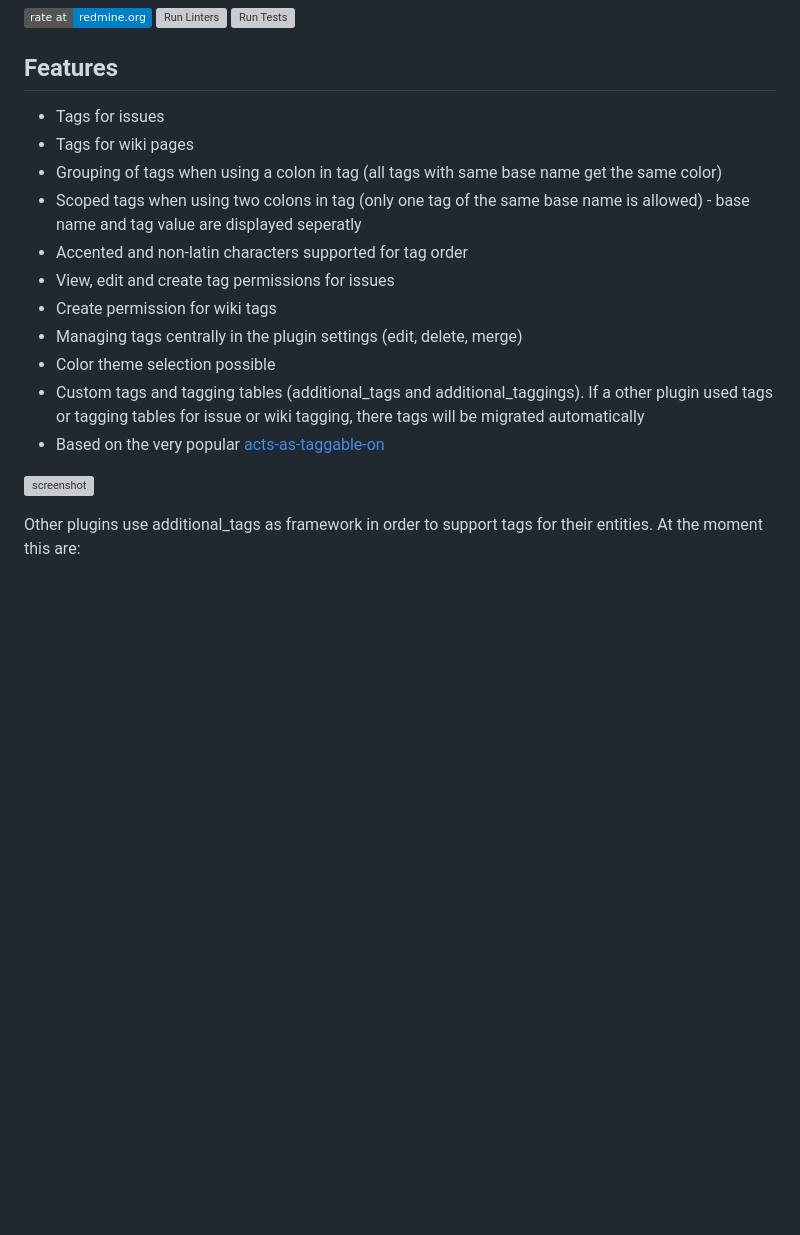
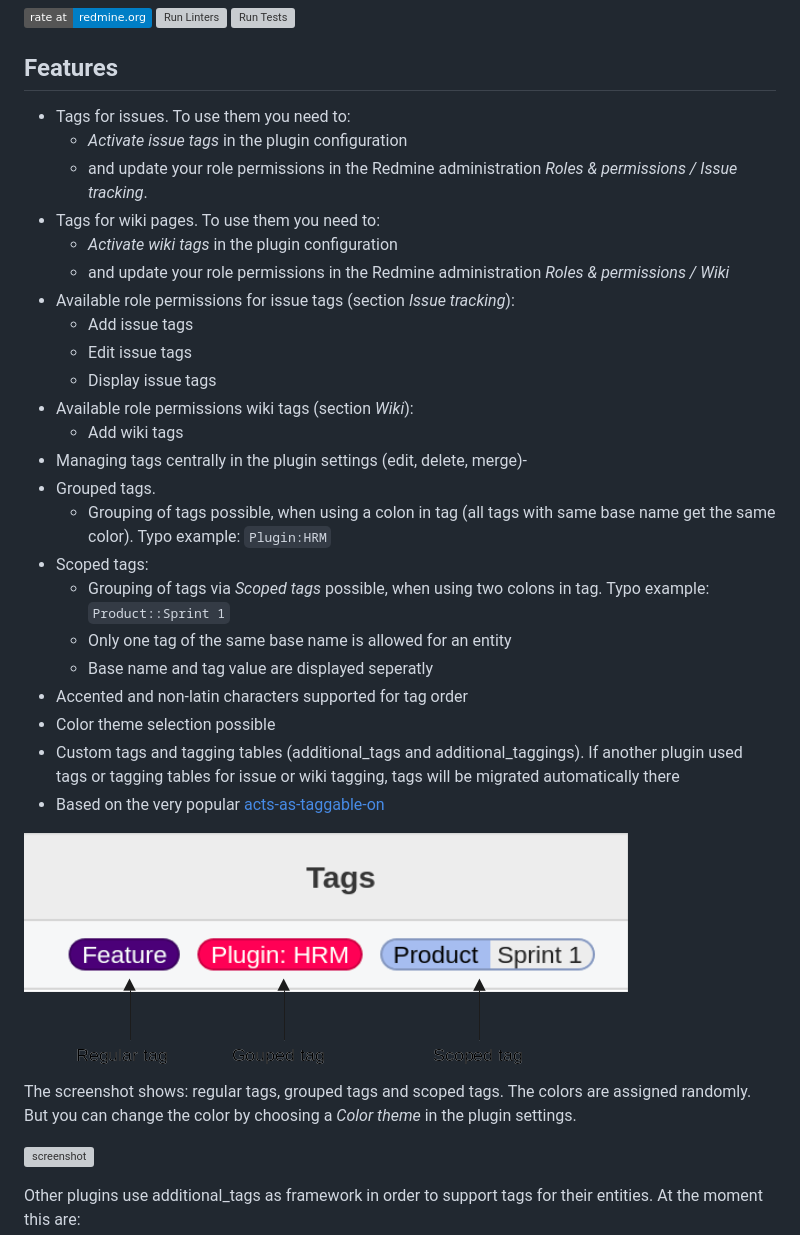
Before and after one commit to alphanodes/additional_tags, a Markdown page: README.md, the part around the change. GitHub-like rendering; pictures changed too: doc/images/tag-overview.png (added); badges without logos; blank space fills up the shorter version; grey boxes are pictures that could not be loaded.

Commit message:
update feature list

```diff
--- a/README.md
+++ b/README.md
@@ -4,18 +4,34 @@
 
 ## Features
 
-- Tags for issues
-- Tags for wiki pages
-- Grouping of tags when using a colon in tag (all tags with same base name get the same color)
-- Scoped tags when using two colons in tag (only one tag of the same base name is allowed) - base name and tag value are displayed seperatly
+- Tags for issues. To use them you need to:
+  -  *Activate issue tags* in the plugin configuration
+  -  and update your role permissions in the Redmine administration *Roles & permissions / Issue tracking*.
+- Tags for wiki pages. To use them  you need to:
+  - *Activate wiki tags* in the plugin configuration
+  -  and update your role permissions in the Redmine administration *Roles & permissions / Wiki*
+- Available role permissions for issue tags (section *Issue tracking*):
+  - Add issue tags
+  - Edit issue tags
+  - Display issue tags
+- Available role permissions wiki tags (section *Wiki*):
+  - Add wiki tags
+- Managing tags centrally in the plugin settings (edit, delete, merge)-
+- Grouped tags.
+  - Grouping of tags possible, when using a colon in tag (all tags with same base name get the same color). Typo example: ``Plugin:HRM``
+- Scoped tags:
+  - Grouping of tags via *Scoped tags* possible, when using two colons in tag. Typo example: ``Product::Sprint 1``
+  - Only one tag of the same base name is allowed for an entity
+  - Base name and tag value are displayed seperatly
 - Accented and non-latin characters supported for tag order
-- View, edit and create tag permissions for issues
-- Create permission for wiki tags
-- Managing tags centrally in the plugin settings (edit, delete, merge)
 - Color theme selection possible
-- Custom tags and tagging tables (additional_tags and additional_taggings). If a other plugin
-  used tags or tagging tables for issue or wiki tagging, there tags will be migrated automatically
+- Custom tags and tagging tables (additional_tags and additional_taggings). If another plugin
+  used tags or tagging tables for issue or wiki tagging, tags will be migrated automatically there
 - Based on the very popular [acts-as-taggable-on](https://github.com/mbleigh/acts-as-taggable-on)
+
+![screenshot](https://raw.githubusercontent.com/AlphaNodes/additional_tags/master/doc/images/tag-overview.png)
+
+The screenshot shows: regular tags, grouped tags and scoped tags. The colors are assigned randomly. But you can change the color by choosing a *Color theme* in the plugin settings.
 
 ![screenshot](https://raw.githubusercontent.com/AlphaNodes/additional_tags/master/doc/images/additional-tags.gif)
 
```
